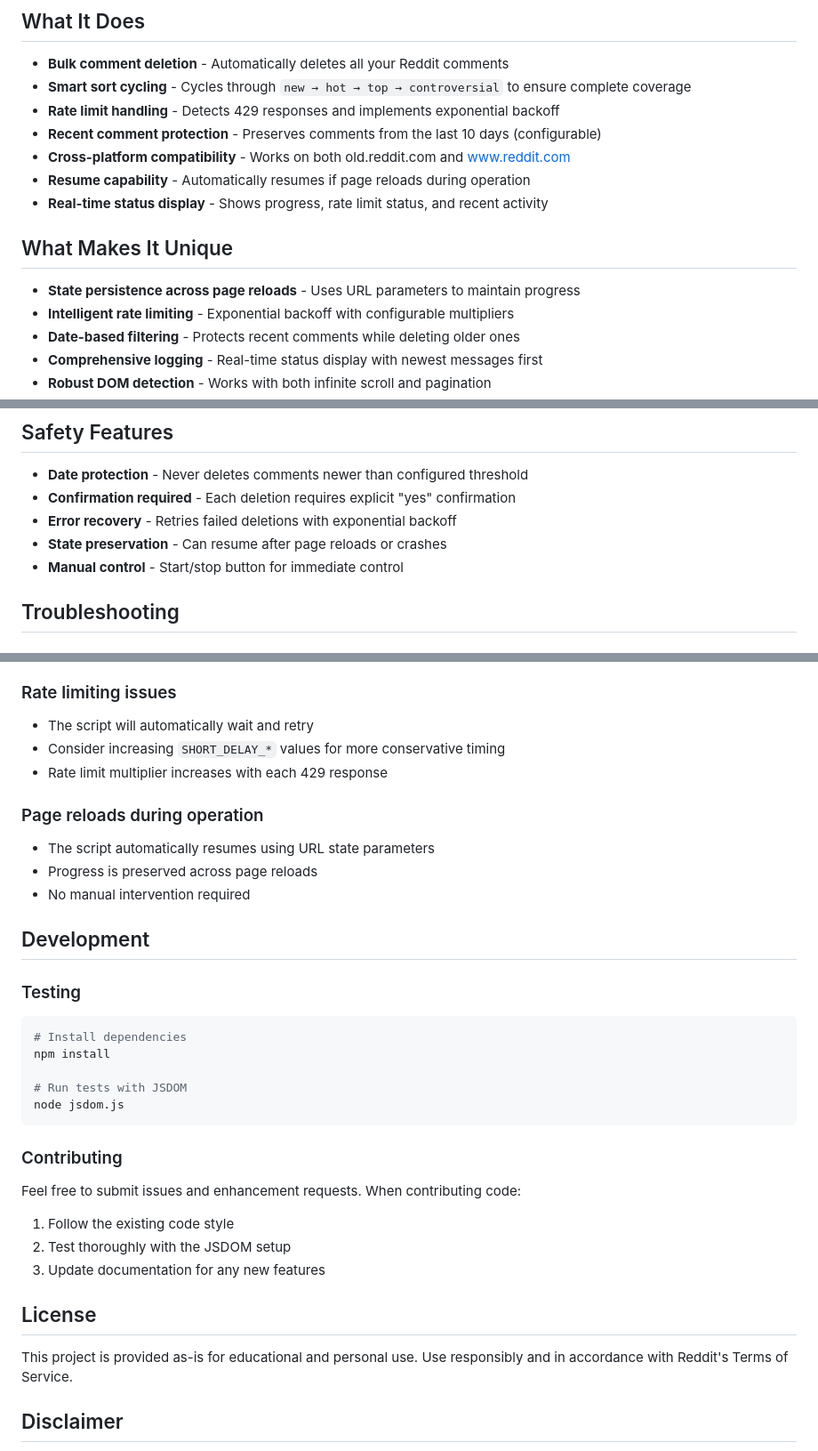
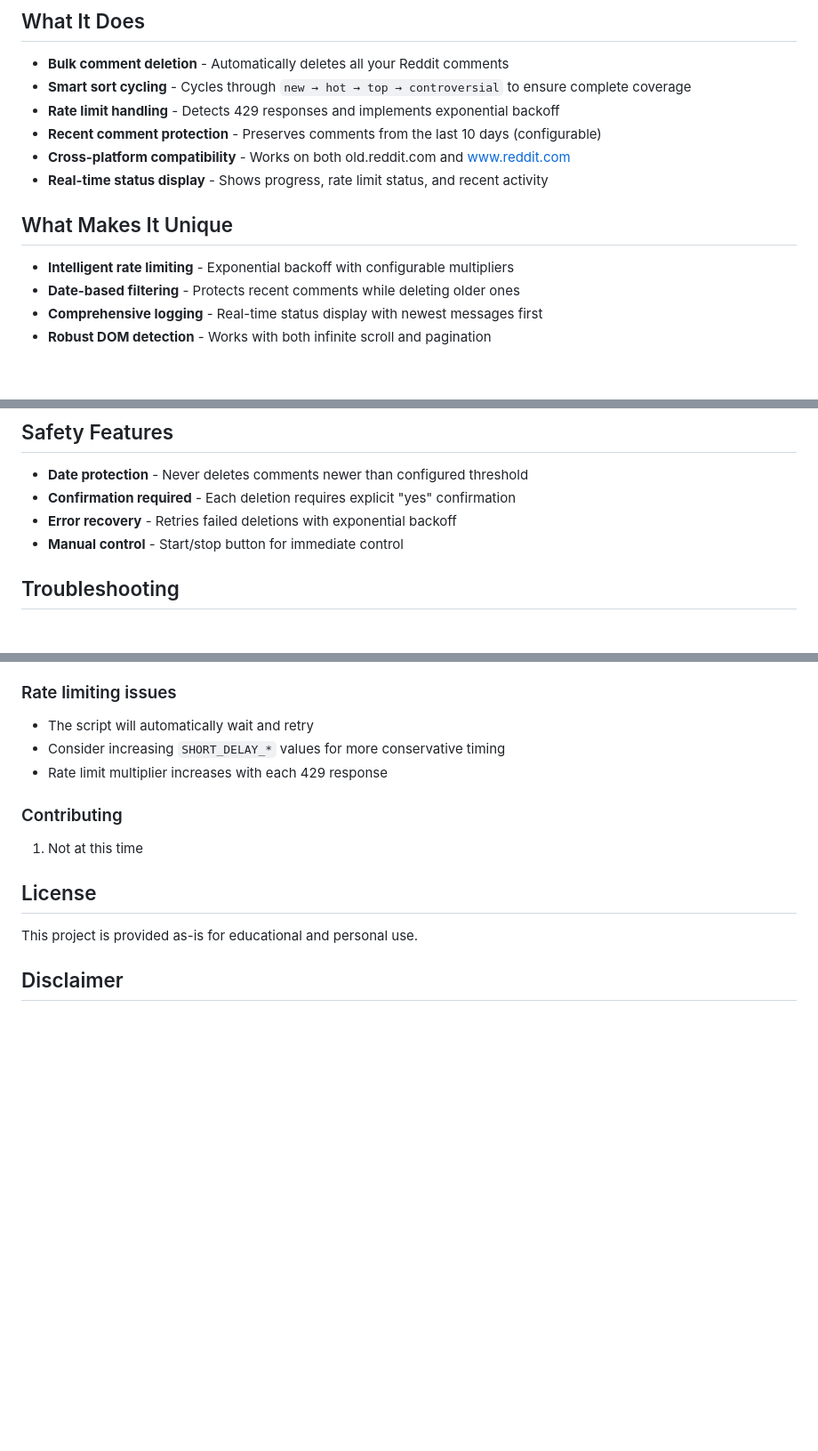
Before and after one commit to xpufx/reddit-comments-overkill, a Markdown page: README.md, 3 parts joined by grey strips. Shown at 89% size. Rendered like a GitHub page; blank space fills up the shorter version.

````diff
--- a/README.md
+++ b/README.md
@@ -9,12 +9,10 @@ A powerful userscript that automatically deletes all your Reddit comments across
 - **Rate limit handling** - Detects 429 responses and implements exponential backoff
 - **Recent comment protection** - Preserves comments from the last 10 days (configurable)
 - **Cross-platform compatibility** - Works on both old.reddit.com and www.reddit.com
-- **Resume capability** - Automatically resumes if page reloads during operation
 - **Real-time status display** - Shows progress, rate limit status, and recent activity
 
 ## What Makes It Unique
 
-- **State persistence across page reloads** - Uses URL parameters to maintain progress
 - **Intelligent rate limiting** - Exponential backoff with configurable multipliers
 - **Date-based filtering** - Protects recent comments while deleting older ones
 - **Comprehensive logging** - Real-time status display with newest messages first
@@ -108,7 +106,6 @@ The script automatically handles Reddit's rate limiting:
 - **Date protection** - Never deletes comments newer than configured threshold
 - **Confirmation required** - Each deletion requires explicit "yes" confirmation
 - **Error recovery** - Retries failed deletions with exponential backoff
-- **State preservation** - Can resume after page reloads or crashes
 - **Manual control** - Start/stop button for immediate control
 
 ## Troubleshooting
@@ -128,31 +125,12 @@ The script automatically handles Reddit's rate limiting:
 - Consider increasing `SHORT_DELAY_*` values for more conservative timing
 - Rate limit multiplier increases with each 429 response
 
-### Page reloads during operation
-- The script automatically resumes using URL state parameters
-- Progress is preserved across page reloads
-- No manual intervention required
-
-## Development
-
-### Testing
-```bash
-# Install dependencies
-npm install
-
-# Run tests with JSDOM
-node jsdom.js
-```
-
 ### Contributing
-Feel free to submit issues and enhancement requests. When contributing code:
-1. Follow the existing code style
-2. Test thoroughly with the JSDOM setup
-3. Update documentation for any new features
+1. Not at this time
 
 ## License
 
-This project is provided as-is for educational and personal use. Use responsibly and in accordance with Reddit's Terms of Service.
+This project is provided as-is for educational and personal use.
 
 ## Disclaimer
 
````
